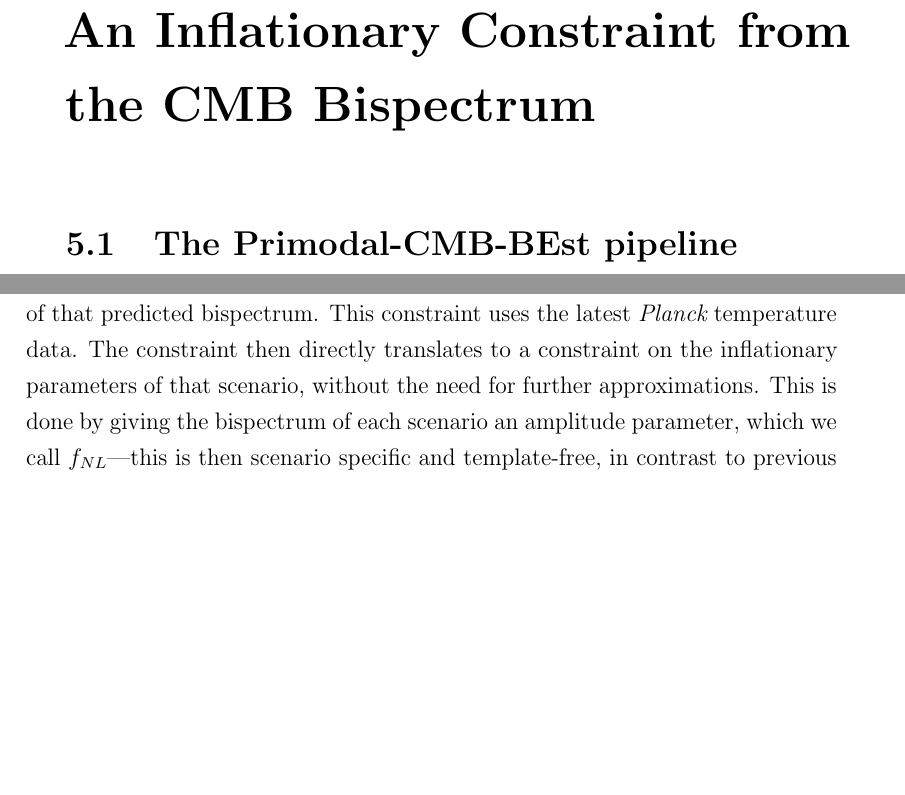
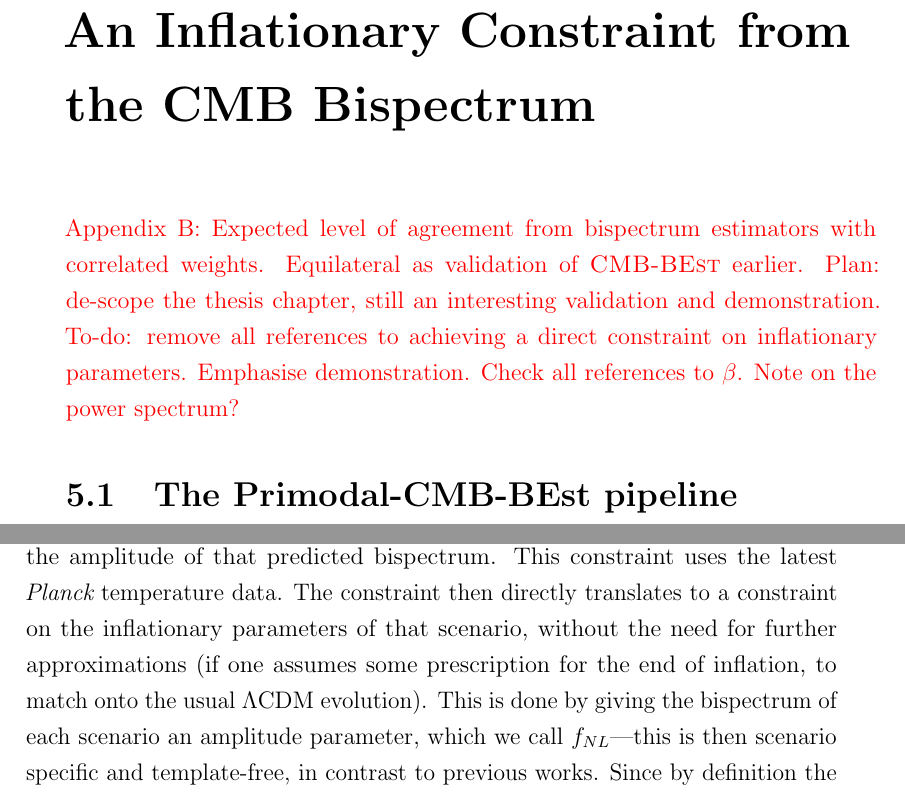
Before and after one commit to pc559/thesis, a LaTeX thesis (thesis.tex, which reads constraints_chapter.tex): two parts of pages 125 and 132 of 154, joined at a grey line, cut so that both start at the same text, the shorter picture padded with empty space. Compiled offline with pdfLaTeX; a missing bibliography style is replaced by a similar one.

Commit message:
chapter 5 reframe

```diff
--- a/constraints_chapter.tex
+++ b/constraints_chapter.tex
@@ -1,5 +1,13 @@
 %\input{commands}
 \chapter{An Inflationary Constraint from the $\cmb$ Bispectrum}\label{chapter:constraints}
+    \textcolor{red}{Appendix B: Expected level of agreement from
+    bispectrum estimators with correlated weights.
+    Equilateral as validation of $\cmbbest$ earlier.
+    Plan: de-scope the thesis chapter, still an interesting validation
+    and demonstration. To-do: remove all references to achieving a direct constraint
+    on inflationary parameters. Emphasise demonstration. Check all references to $\beta$.
+    Note on the power spectrum?}
+
 \section{The $\primodal$-$\cmbbest$ pipeline}
     In this chapter, we aim to validate our full pipeline,
     testing the connection between the methods we described in previous Chapters~\ref{chapter:decomp}
@@ -436,7 +447,8 @@ See also~\cite{Chen_dbi, warp_features_dbi} for further discussions.
     in the $\cmbbest$ code) to place a constraint on the amplitude of that predicted bispectrum.
     This constraint uses the latest $\planck$ temperature data.
     The constraint then directly translates to a constraint on the inflationary parameters of that scenario,
-    without the need for further approximations.
+    without the need for further approximations (if one assumes some prescription
+    for the end of inflation, to match onto the usual $\lcdm$ evolution).
     This is done by giving the bispectrum of each scenario an amplitude
     parameter, which we call $\fnl$---this is then scenario specific
     and template-free, in contrast to previous works.
```
Also changed, not shown: word_counts.csv (+1 -0 lines), intro_chapter.tex (line endings or trailing spaces), constraints_chapter.tex (13 more changed lines).
